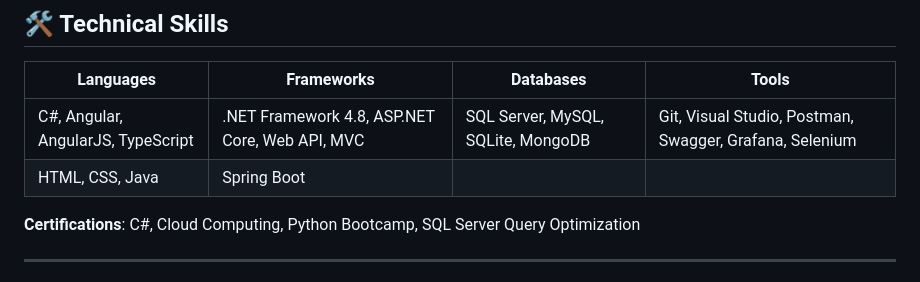
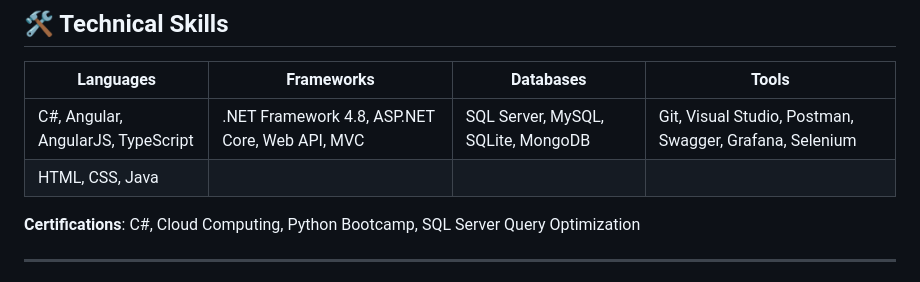
Before and after one commit to MOHITWANKHADE/mohitwankhade.github.io, a Markdown page: README.md, the part around the change. GitHub-like rendering.

Commit message:
Update frameworks section in README
Removed Spring Boot from the frameworks section in README.

```diff
--- a/README.md
+++ b/README.md
@@ -18,7 +18,7 @@
 | **Languages** | **Frameworks** | **Databases** | **Tools** |
 |---------------|----------------|---------------|-----------|
 | C#, Angular, AngularJS, TypeScript | .NET Framework 4.8, ASP.NET Core, Web API, MVC | SQL Server, MySQL, SQLite, MongoDB | Git, Visual Studio, Postman, Swagger, Grafana, Selenium |
-| HTML, CSS, Java | Spring Boot | | |
+| HTML, CSS, Java | | |
 
 **Certifications**: C#, Cloud Computing, Python Bootcamp, SQL Server Query Optimization
 
```
